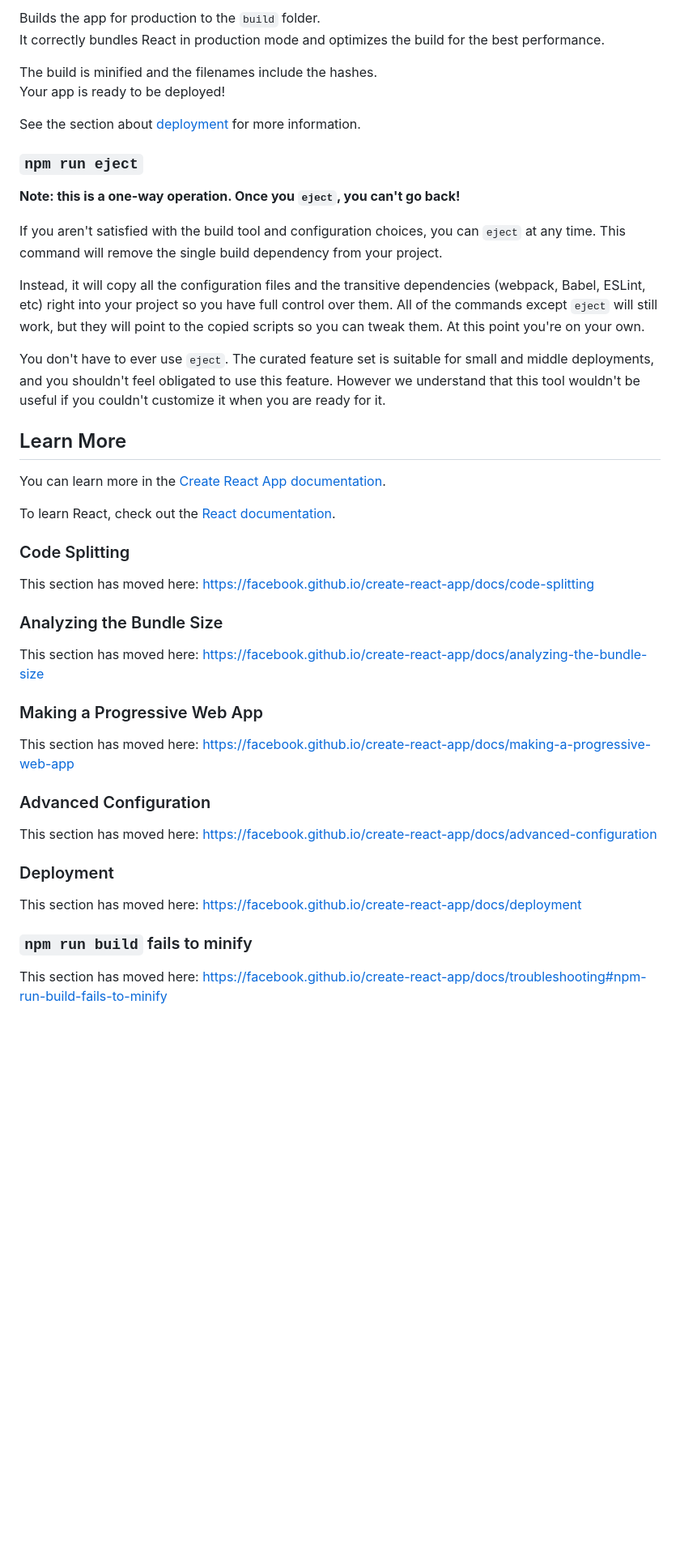
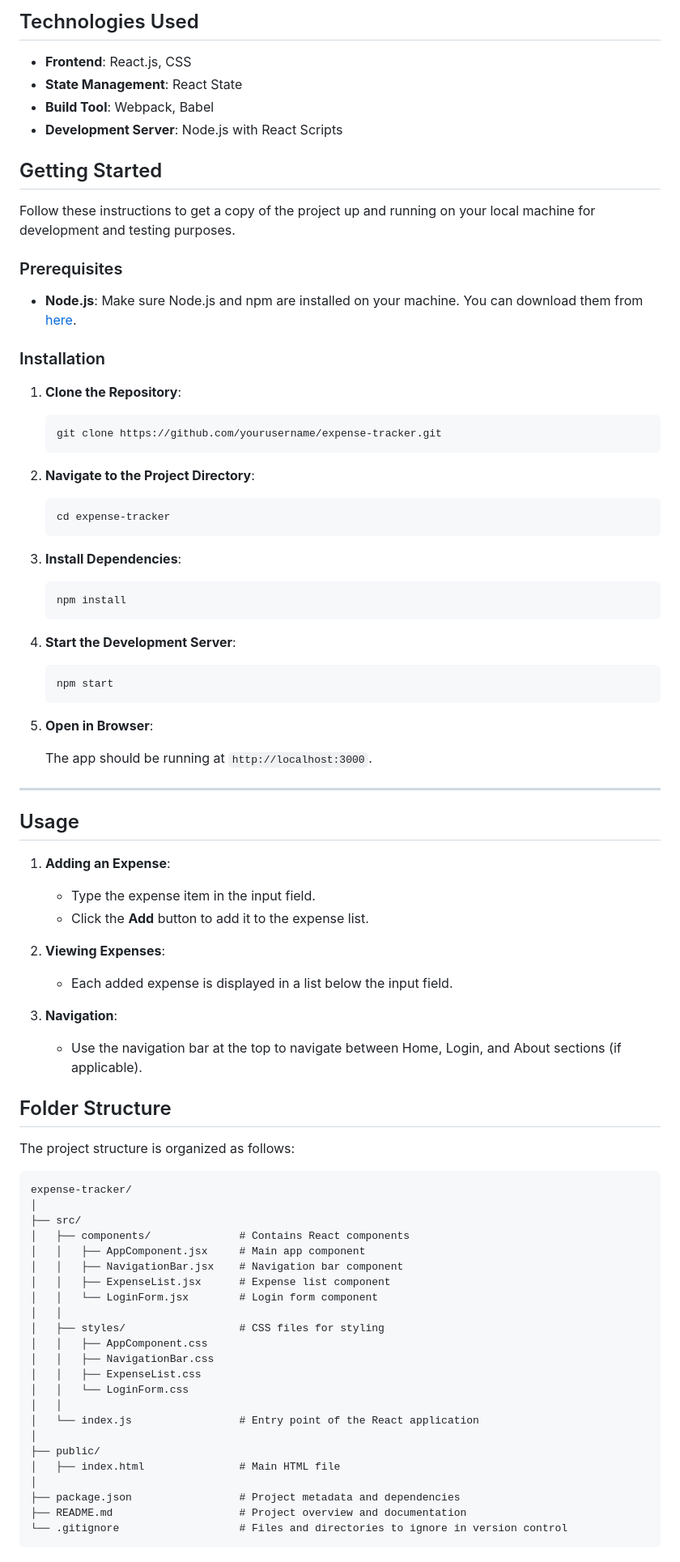
Before and after one commit to sarthaksonar/expense_app, a Markdown page: README.md, the part around one of its changes. Shown at 81% size. GitHub-like rendering; blank space fills up the shorter version.

````diff
--- a/README.md
+++ b/README.md
@@ -23,48 +31,90 @@ See the section about [running tests](https://facebook.github.io/create-react-ap
 
-Builds the app for production to the `build` folder.\
-It correctly bundles React in production mode and optimizes the build for the best performance.
+## Technologies Used
 
-The build is minified and the filenames include the hashes.\
-Your app is ready to be deployed!
+- **Frontend**: React.js, CSS
+- **State Management**: React State
+- **Build Tool**: Webpack, Babel
+- **Development Server**: Node.js with React Scripts
 
-See the section about [deployment](https://facebook.github.io/create-react-app/docs/deployment) for more information.
+## Getting Started
 
-### `npm run eject`
+Follow these instructions to get a copy of the project up and running on your local machine for development and testing purposes.
 
-**Note: this is a one-way operation. Once you `eject`, you can't go back!**
+### Prerequisites
 
-If you aren't satisfied with the build tool and configuration choices, you can `eject` at any time. This command will remove the single build dependency from your project.
+- **Node.js**: Make sure Node.js and npm are installed on your machine. You can download them from [here](https://nodejs.org/).
 
-Instead, it will copy all the configuration files and the transitive dependencies (webpack, Babel, ESLint, etc) right into your project so you have full control over them. All of the commands except `eject` will still work, but they will point to the copied scripts so you can tweak them. At this point you're on your own.
+### Installation
 
-You don't have to ever use `eject`. The curated feature set is suitable for small and middle deployments, and you shouldn't feel obligated to use this feature. However we understand that this tool wouldn't be useful if you couldn't customize it when you are ready for it.
+1. **Clone the Repository**:
 
-## Learn More
+    ```bash
+    git clone https://github.com/yourusername/expense-tracker.git
+    ```
 
-You can learn more in the [Create React App documentation](https://facebook.github.io/create-react-app/docs/getting-started).
+2. **Navigate to the Project Directory**:
 
-To learn React, check out the [React documentation](https://reactjs.org/).
+    ```bash
+    cd expense-tracker
+    ```
 
-### Code Splitting
+3. **Install Dependencies**:
 
-This section has moved here: [https://facebook.github.io/create-react-app/docs/code-splitting](https://facebook.github.io/create-react-app/docs/code-splitting)
+    ```bash
+    npm install
+    ```
 
-### Analyzing the Bundle Size
+4. **Start the Development Server**:
 
-This section has moved here: [https://facebook.github.io/create-react-app/docs/analyzing-the-bundle-size](https://facebook.github.io/create-react-app/docs/analyzing-the-bundle-size)
+    ```bash
+    npm start
+    ```
 
-### Making a Progressive Web App
+5. **Open in Browser**:
 
-This section has moved here: [https://facebook.github.io/create-react-app/docs/making-a-progressive-web-app](https://facebook.github.io/create-react-app/docs/making-a-progressive-web-app)
+    The app should be running at `http://localhost:3000`.
 
-### Advanced Configuration
+---
 
-This section has moved here: [https://facebook.github.io/create-react-app/docs/advanced-configuration](https://facebook.github.io/create-react-app/docs/advanced-configuration)
+## Usage
 
-### Deployment
+1. **Adding an Expense**:
+   - Type the expense item in the input field.
+   - Click the **Add** button to add it to the expense list.
 
-This section has moved here: [https://facebook.github.io/create-react-app/docs/deployment](https://facebook.github.io/create-react-app/docs/deployment)
+2. **Viewing Expenses**:
+   - Each added expense is displayed in a list below the input field.
 
-### `npm run build` fails to minify
+3. **Navigation**:
+   - Use the navigation bar at the top to navigate between Home, Login, and About sections (if applicable).
 
-This section has moved here: [https://facebook.github.io/create-react-app/docs/troubleshooting#npm-run-build-fails-to-minify](https://facebook.github.io/create-react-app/docs/troubleshooting#npm-run-build-fails-to-minify)
+## Folder Structure
+
+The project structure is organized as follows:
+
+```
+expense-tracker/
+│
+├── src/
+│   ├── components/              # Contains React components
+│   │   ├── AppComponent.jsx     # Main app component
+│   │   ├── NavigationBar.jsx    # Navigation bar component
+│   │   ├── ExpenseList.jsx      # Expense list component
+│   │   └── LoginForm.jsx        # Login form component
+│   │
+│   ├── styles/                  # CSS files for styling
+│   │   ├── AppComponent.css
+│   │   ├── NavigationBar.css
+│   │   ├── ExpenseList.css
+│   │   └── LoginForm.css
+│   │
+│   └── index.js                 # Entry point of the React application
+│
+├── public/
+│   ├── index.html               # Main HTML file
+│
+├── package.json                 # Project metadata and dependencies
+├── README.md                    # Project overview and documentation
+└── .gitignore                   # Files and directories to ignore in version control
+```
+
````
Also changed, not shown: other parts of README.md (+49 -13 lines).
